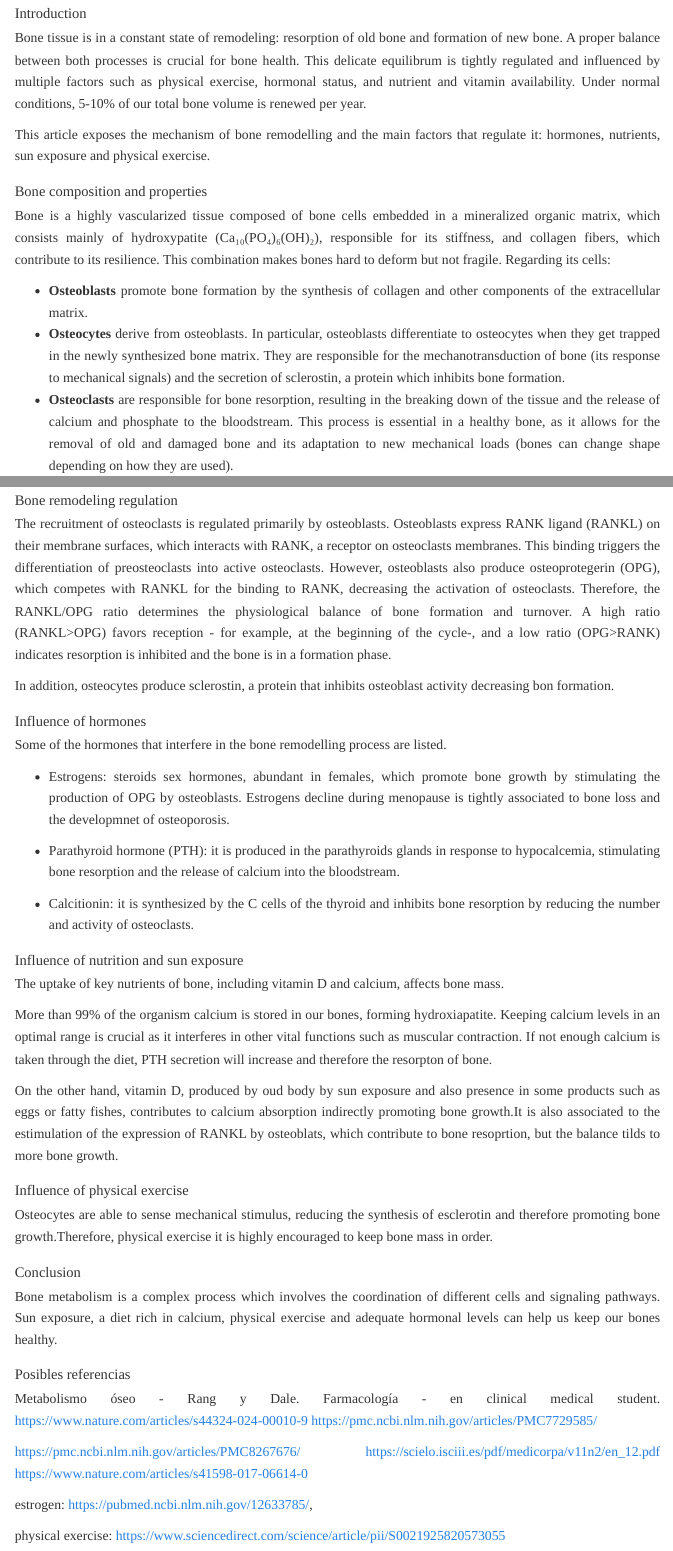
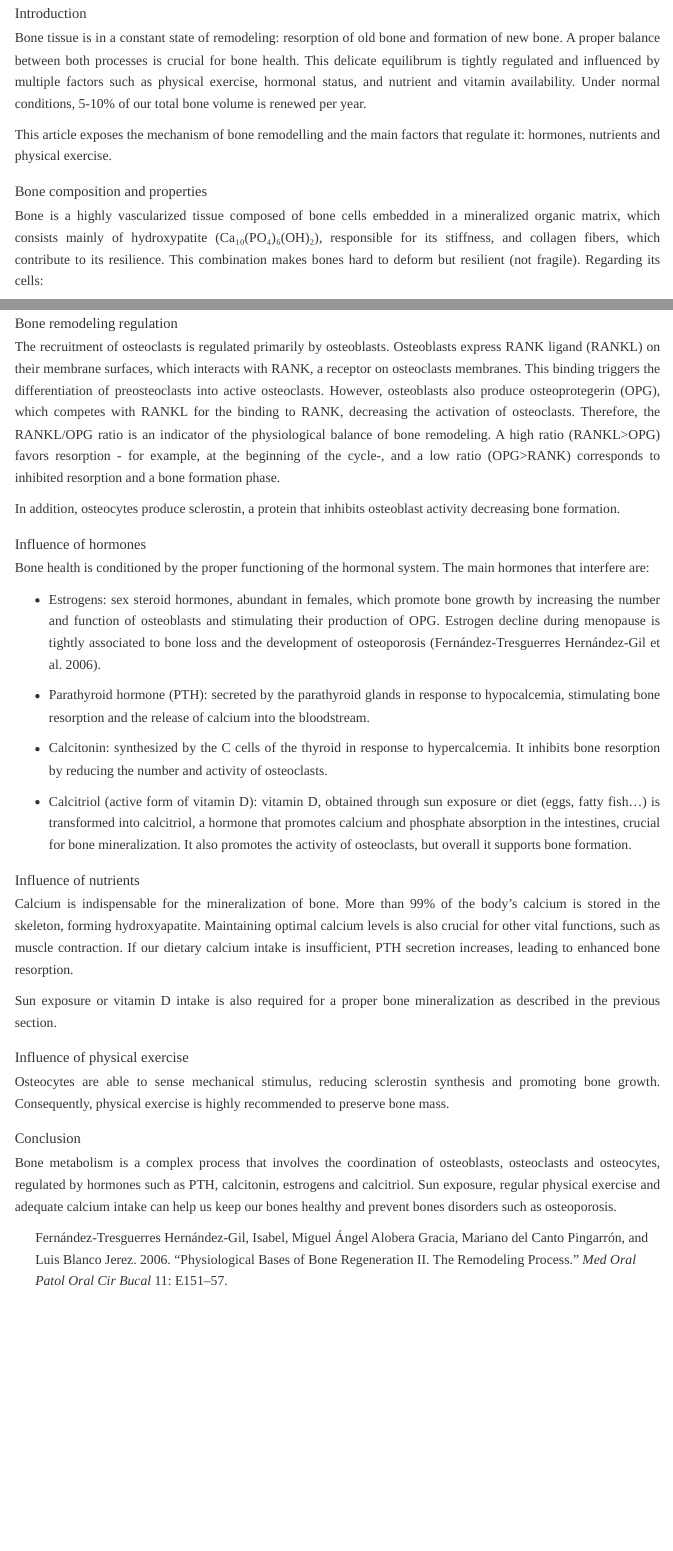
Before and after one commit to clara-rivero/clara-rivero.github.io, a Quarto document (medical-writing/bone-metabolism.qmd): the page in a window 1100 px wide, from 80 px down, and a second part further down, joined at a grey line. Rendered offline with R 4.5, knitr and Pandoc in place of Quarto, with nearby package versions; menus at the side of the page are left out.

Commit message:
finished draft

```diff
--- a/medical-writing/bone-metabolism.qmd
+++ b/medical-writing/bone-metabolism.qmd
@@ -10,11 +10,10 @@ format:
 ## Introduction
 Bone tissue is in a constant state of remodeling: resorption of old bone and formation of new bone. A proper balance between both processes is crucial for bone health. This delicate equilibrum is tightly regulated and influenced by multiple factors such as physical exercise, hormonal status, and nutrient and vitamin availability. Under normal conditions, 5-10% of our total bone volume is renewed per year.
 
-This article exposes the mechanism of bone remodelling and the main factors that regulate it: hormones, nutrients, sun exposure and physical exercise.
+This article exposes the mechanism of bone remodelling and the main factors that regulate it: hormones, nutrients and physical exercise.
 
 ## Bone composition and properties
-Bone is a highly vascularized tissue composed of bone cells embedded in a mineralized organic matrix, which consists mainly of hydroxypatite (Ca₁₀(PO₄)₆(OH)₂), responsible for its stiffness, and collagen fibers, which contribute to its resilience. This combination makes bones hard to deform but not fragile. Regarding its cells:
+Bone is a highly vascularized tissue composed of bone cells embedded in a mineralized organic matrix, which consists mainly of hydroxypatite (Ca₁₀(PO₄)₆(OH)₂), responsible for its stiffness, and collagen fibers, which contribute to its resilience. This combination makes bones hard to deform but resilient (not fragile). Regarding its cells:
 
 - **Osteoblasts** promote bone formation by the synthesis of collagen and other components of the extracellular matrix.
 - **Osteocytes** derive from osteoblasts. In particular, osteoblasts differentiate to osteocytes when they get trapped in the newly synthesized bone matrix. They are responsible for the mechanotransduction of bone (its response to mechanical signals) and the secretion of sclerostin, a protein which inhibits bone formation.
-- **Osteoclasts** are responsible for bone resorption, resulting in the breaking down of the tissue and the release of calcium and phosphate to the bloodstream. This process is essential in a healthy bone, as it allows for the removal of old and damaged bone and its adaptation to new mechanical loads (bones can change shape depending on how they are used).
@@ -29,47 +29,28 @@ The remodeling cycle relies on a close coordination between cells and signaling
 3. Recruitment of preosteblasts and differentiation into active osteoblasts, which synthesize new bone. IGF-I and TGF-β are secreted and become integrated into the newly formed bone matrix. Some osteoblasts differentiate into osteocytes, others interact with preosteoclasts triggering the cycle.
 
 ## Bone remodeling regulation
-The recruitment of osteoclasts is regulated primarily by osteoblasts. Osteoblasts express RANK ligand (RANKL) on their membrane surfaces, which interacts with RANK, a receptor on osteoclasts membranes. This binding triggers the differentiation of preosteoclasts into active osteoclasts. However, osteoblasts also produce osteoprotegerin (OPG), which competes with RANKL for the binding to RANK, decreasing the activation of osteoclasts. Therefore, the RANKL/OPG ratio determines the physiological balance of bone formation and turnover. A high ratio (RANKL>OPG) favors reception - for example, at the beginning of the cycle-, and a low ratio (OPG>RANK) indicates resorption is inhibited and the bone is in a formation phase.
+The recruitment of osteoclasts is regulated primarily by osteoblasts. Osteoblasts express RANK ligand (RANKL) on their membrane surfaces, which interacts with RANK, a receptor on osteoclasts membranes. This binding triggers the differentiation of preosteoclasts into active osteoclasts. However, osteoblasts also produce osteoprotegerin (OPG), which competes with RANKL for the binding to RANK, decreasing the activation of osteoclasts. Therefore, the RANKL/OPG ratio is an indicator of the physiological balance of bone remodeling. A high ratio (RANKL>OPG) favors resorption - for example, at the beginning of the cycle-, and a low ratio (OPG>RANK) corresponds to inhibited resorption and a bone formation phase.
 
-In addition, osteocytes produce sclerostin, a protein that inhibits osteoblast activity decreasing bon formation.
+In addition, osteocytes produce sclerostin, a protein that inhibits osteoblast activity decreasing bone formation.
 
 ## Influence of hormones
-Some of the hormones that interfere in the bone remodelling process are listed.
+Bone health is conditioned by the proper functioning of the hormonal system. The main hormones that interfere are:
 
-- Estrogens: steroids sex hormones, abundant in females, which promote bone growth by stimulating the production of OPG by osteoblasts. Estrogens decline during menopause is tightly associated to bone loss and the developmnet of osteoporosis.
+- Estrogens: sex steroid hormones, abundant in females, which promote bone growth by increasing the number and function of osteoblasts and stimulating their production of OPG. Estrogen decline during menopause is tightly associated to bone loss and the development of osteoporosis [@Fernandez-Tresguerres2006].
 
-- Parathyroid hormone (PTH): it is produced in the parathyroids glands in response to hypocalcemia, stimulating bone resorption and the release of calcium into the bloodstream.
+- Parathyroid hormone (PTH): secreted by the parathyroid glands in response to hypocalcemia, stimulating bone resorption and the release of calcium into the bloodstream.
 
-- Calcitionin: it is synthesized by the C cells of the thyroid and inhibits bone resorption by reducing the number and activity of osteoclasts.
+- Calcitonin: synthesized by the C cells of the thyroid in response to hypercalcemia. It inhibits bone resorption by reducing the number and activity of osteoclasts.
 
-## Influence of nutrition and sun exposure
-The uptake of key nutrients of bone, including vitamin D and calcium, affects bone mass.
+- Calcitriol (active form of vitamin D): vitamin D, obtained through sun exposure or diet (eggs, fatty fish...) is transformed into calcitriol, a hormone that promotes calcium and phosphate absorption in the intestines, crucial for bone mineralization. It also promotes the activity of osteoclasts, but overall it supports bone formation.
 
-More than 99% of the organism calcium is stored in our bones, forming hydroxiapatite. Keeping calcium levels in an optimal range is crucial as it interferes in other vital functions such as muscular contraction. If not enough calcium is taken through the diet, PTH secretion will increase and therefore the resorpton of bone.
+## Influence of nutrients
+Calcium is indispensable for the mineralization of bone. More than 99% of the body's calcium is stored in the skeleton, forming hydroxyapatite. Maintaining optimal calcium levels is also crucial for other vital functions, such as muscle contraction. If our dietary calcium intake is insufficient, PTH secretion increases, leading to enhanced bone resorption.
 
-On the other hand, vitamin D, produced by oud body by sun exposure and also presence in some products such as eggs or fatty fishes, contributes to calcium absorption indirectly promoting bone growth.It is also associated to the estimulation of the expression of RANKL by osteoblats, which contribute to bone resoprtion, but the balance tilds to more bone growth.
+Sun exposure or vitamin D intake is also required for a proper bone mineralization as described in the previous section.
 
 ## Influence of physical exercise
-Osteocytes are able to sense mechanical stimulus, reducing the synthesis of esclerotin and therefore promoting bone growth.Therefore, physical exercise it is highly encouraged to keep bone mass in order.
-
+Osteocytes are able to sense mechanical stimulus, reducing sclerostin synthesis and promoting bone growth. Consequently, physical exercise is highly recommended to preserve bone mass.
 
 ## Conclusion
-Bone metabolism is a complex process which involves the coordination of different cells and signaling pathways. Sun exposure, a diet rich in calcium, physical exercise and adequate hormonal levels can help us keep our bones healthy.
-
-
-
-## Posibles referencias
-
-Metabolismo óseo - Rang y Dale. Farmacología - en clinical medical student.
-https://www.nature.com/articles/s44324-024-00010-9
-https://pmc.ncbi.nlm.nih.gov/articles/PMC7729585/
-
-https://pmc.ncbi.nlm.nih.gov/articles/PMC8267676/
-https://scielo.isciii.es/pdf/medicorpa/v11n2/en_12.pdf
-https://www.nature.com/articles/s41598-017-06614-0
-
-estrogen:
-https://pubmed.ncbi.nlm.nih.gov/12633785/,
-
-physical exercise:
-https://www.sciencedirect.com/science/article/pii/S0021925820573055
+Bone metabolism is a complex process that involves the coordination of osteoblasts, osteoclasts and osteocytes, regulated by hormones such as PTH, calcitonin, estrogens and calcitriol. Sun exposure, regular physical exercise and adequate calcium intake can help us keep our bones healthy and prevent bones disorders such as osteoporosis.
--- a/medical-writing/references/bone-metabolism.bib
+++ b/medical-writing/references/bone-metabolism.bib
@@ -7,3 +7,10 @@
   volume    = {36},
   pages     = {491--500},
 }
+
+@article{Fernandez-Tresguerres2006,
+  author       = {Fernández‑Tresguerres Hernández‑Gil, Isabel and Alobera Gracia, Miguel Ángel and del Canto Pingarrón, Mariano and Blanco Jerez, Luis},
+  title        = {Physiological bases of bone regeneration II. The remodeling process},
+  journal      = {Med Oral Patol Oral Cir Bucal},
+  year         = {2006},
+  volume       = {11},
@@ -9,0 +24,12 @@
+https://www.nature.com/articles/s44324-024-00010-9
+https://pmc.ncbi.nlm.nih.gov/articles/PMC7729585/
+
+https://pmc.ncbi.nlm.nih.gov/articles/PMC8267676/
+https://scielo.isciii.es/pdf/medicorpa/v11n2/en_12.pdf
+https://www.nature.com/articles/s41598-017-06614-0
+
+estrogen:
+https://pubmed.ncbi.nlm.nih.gov/12633785/,
+
+physical exercise:
+https://www.sciencedirect.com/science/article/pii/S0021925820573055
```
Also changed, not shown: medical-writing/bone-metabolism.qmd (3 more changed lines), medical-writing/references/bone-metabolism.bib (7 more changed lines).
